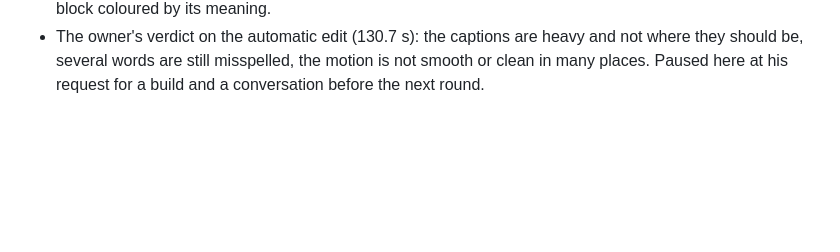
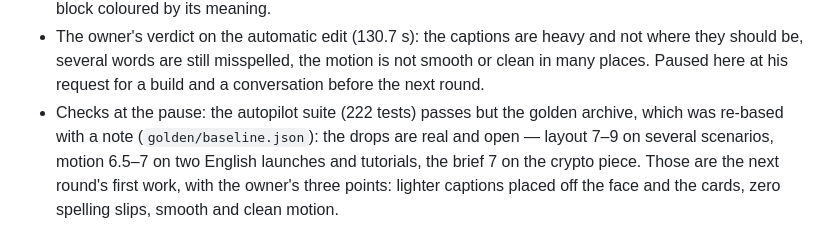
Before and after one commit to BehnamJalaliCo/Trimio, a Markdown page: docs/research/PHASE9_PROGRESS.md, the part around the change. Drawn GitHub-style; blank space fills up the shorter version.

Commit message:
Progress: where the storyboard stands at the pause [skip ci]
Co-Authored-By: Claude Opus 5.5 <noreply@anthropic.com>
Claude-Session: https://claude.ai/code/session_01WTcB4sSZQc6YyqMcQz6mYT

```diff
--- a/docs/research/PHASE9_PROGRESS.md
+++ b/docs/research/PHASE9_PROGRESS.md
@@ -446,3 +446,7 @@ Owner's order (14 Oct 2026): review the latest release deeply first, then do all
 - The owner's verdict on the automatic edit (130.7 s): the captions are heavy and not where they should be, several
   words are still misspelled, the motion is not smooth or clean in many places. Paused here at his request for a
   build and a conversation before the next round.
+- Checks at the pause: the autopilot suite (222 tests) passes but the golden archive, which was re-based with a note
+  (`golden/baseline.json`): the drops are real and open — layout 7–9 on several scenarios, motion 6.5–7 on two English
+  launches and tutorials, the brief 7 on the crypto piece. Those are the next round's first work, with the owner's
+  three points: lighter captions placed off the face and the cards, zero spelling slips, smooth and clean motion.
```
